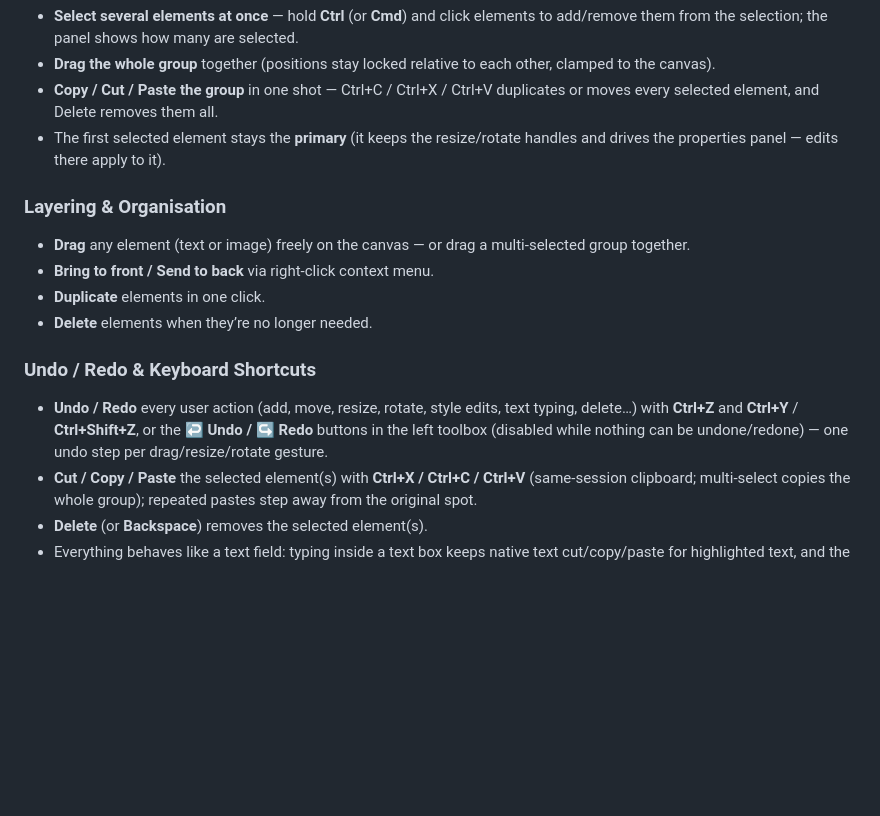
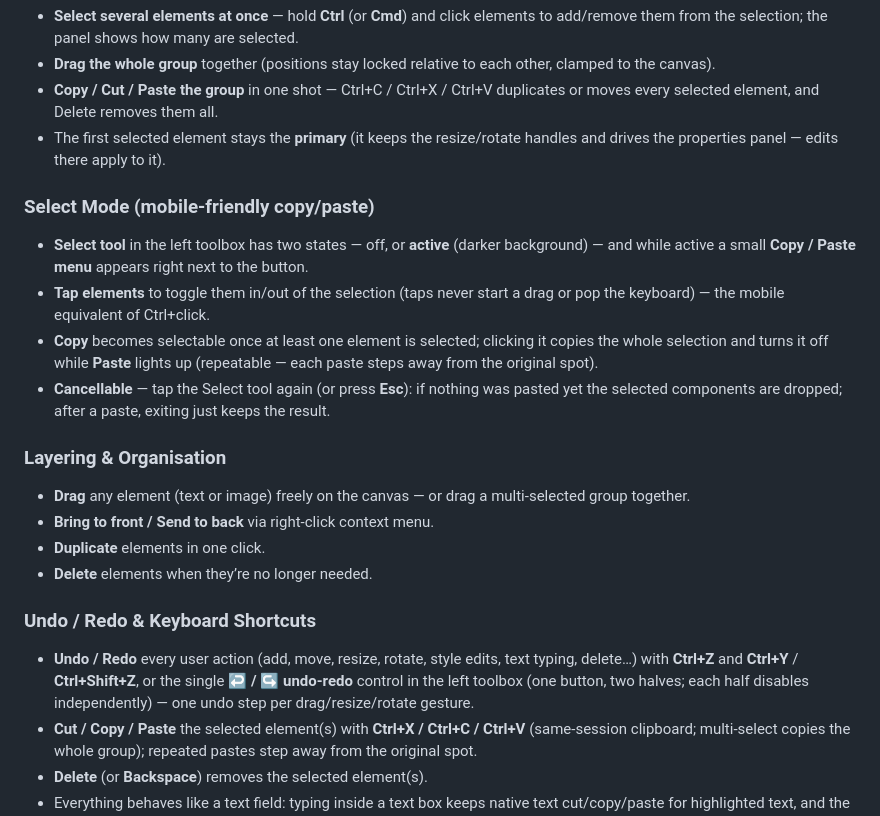
Before and after one commit to talentedDev411/pixelcraft, a Markdown page: README.md, the part around the change. Rendered like a GitHub page; blank space fills up the shorter version.

Commit message:
docs: document select mode and the merged undo/redo control

```diff
--- a/README.md
+++ b/README.md
@@ -56,6 +56,12 @@ Built with vanilla HTML, CSS, and JavaScript (ES modules), this editor lets you
 - **Copy / Cut / Paste the group** in one shot — Ctrl+C / Ctrl+X / Ctrl+V duplicates or moves every selected element, and Delete removes them all.
 - The first selected element stays the **primary** (it keeps the resize/rotate handles and drives the properties panel — edits there apply to it).
 
+### Select Mode (mobile-friendly copy/paste)
+- **Select tool** in the left toolbox has two states — off, or **active** (darker background) — and while active a small **Copy / Paste menu** appears right next to the button.
+- **Tap elements** to toggle them in/out of the selection (taps never start a drag or pop the keyboard) — the mobile equivalent of Ctrl+click.
+- **Copy** becomes selectable once at least one element is selected; clicking it copies the whole selection and turns it off while **Paste** lights up (repeatable — each paste steps away from the original spot).
+- **Cancellable** — tap the Select tool again (or press **Esc**): if nothing was pasted yet the selected components are dropped; after a paste, exiting just keeps the result.
+
 ### Layering & Organisation
 - **Drag** any element (text or image) freely on the canvas — or drag a multi‑selected group together.
 - **Bring to front / Send to back** via right‑click context menu.
@@ -63,7 +69,7 @@ Built with vanilla HTML, CSS, and JavaScript (ES modules), this editor lets you
 - **Delete** elements when they’re no longer needed.
 
 ### Undo / Redo & Keyboard Shortcuts
-- **Undo / Redo** every user action (add, move, resize, rotate, style edits, text typing, delete…) with **Ctrl+Z** and **Ctrl+Y** / **Ctrl+Shift+Z**, or the **↩️ Undo / ↪️ Redo** buttons in the left toolbox (disabled while nothing can be undone/redone) — one undo step per drag/resize/rotate gesture.
+- **Undo / Redo** every user action (add, move, resize, rotate, style edits, text typing, delete…) with **Ctrl+Z** and **Ctrl+Y** / **Ctrl+Shift+Z**, or the single **↩️ / ↪️ undo-redo** control in the left toolbox (one button, two halves; each half disables independently) — one undo step per drag/resize/rotate gesture.
 - **Cut / Copy / Paste** the selected element(s) with **Ctrl+X / Ctrl+C / Ctrl+V** (same‑session clipboard; multi‑select copies the whole group); repeated pastes step away from the original spot.
 - **Delete** (or **Backspace**) removes the selected element(s).
 - Everything behaves like a text field: typing inside a text box keeps native text cut/copy/paste for highlighted text, and the properties‑panel fields keep their native field behavior (undo/redo there still shares the same history).
```
